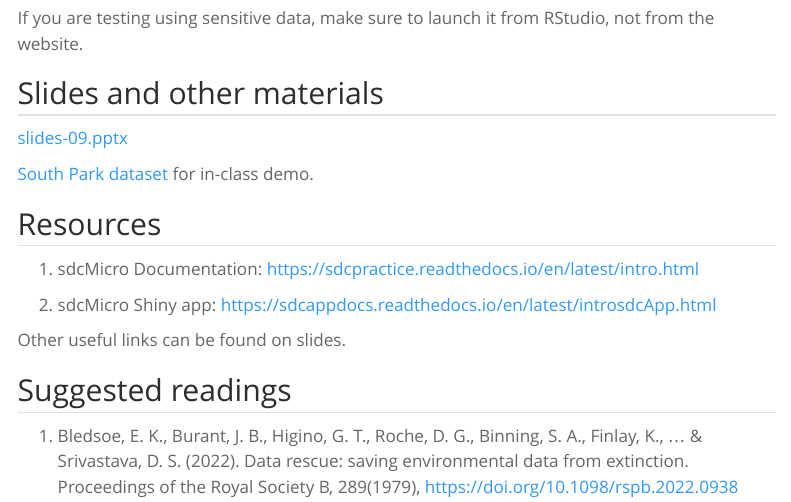
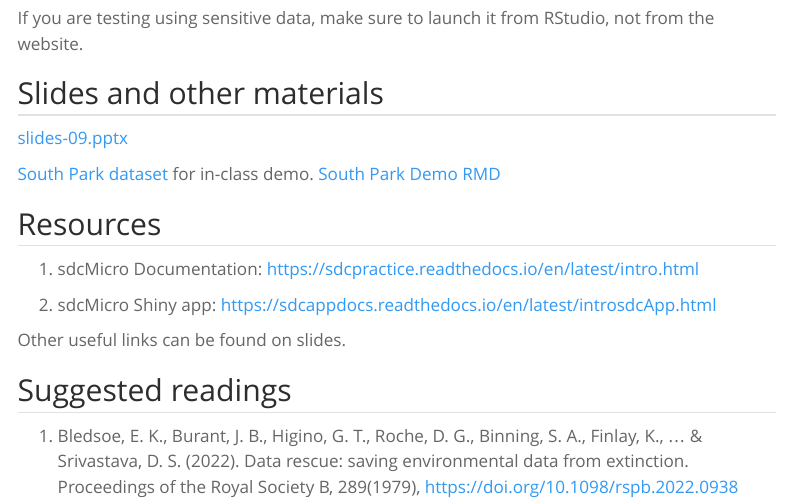
Before and after one commit to UCSB-Library-Research-Data-Services/bren-eds213, a Quarto document (modules/week09/index-09.qmd): the page in a window 1100 px wide, from 390 px down. Rendered offline with R 4.5, knitr and Pandoc in place of Quarto, with nearby package versions; menus at the side of the page are left out.

Commit message:
added demo rmd

```diff
--- a/modules/week09/index-09.qmd
+++ b/modules/week09/index-09.qmd
@@ -19,6 +19,7 @@ If you are testing using sensitive data, make sure to launch it from RStudio, no
 [slides-09.pptx](slides-09.pptx)
 
 [South Park dataset](https://drive.google.com/file/d/1l2YApeWB960bNxT1YHwf41LA-U0y4yHM/view?usp=sharing) for in-class demo.
+[South Park Demo RMD](southpark-exercise.Rmd)
 
 ## Resources
 
```
